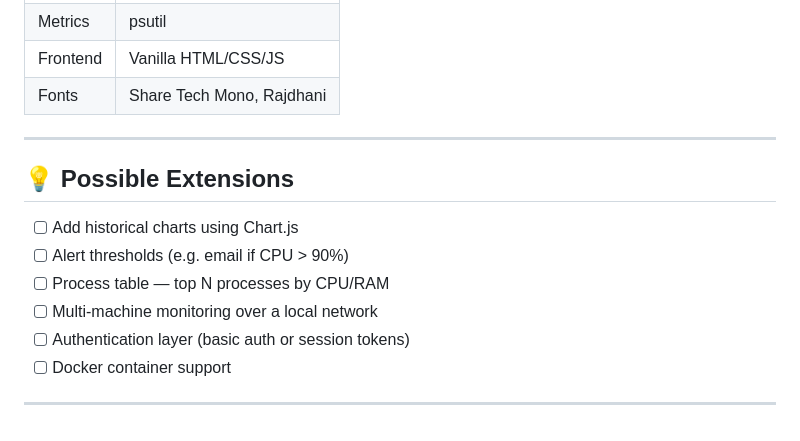
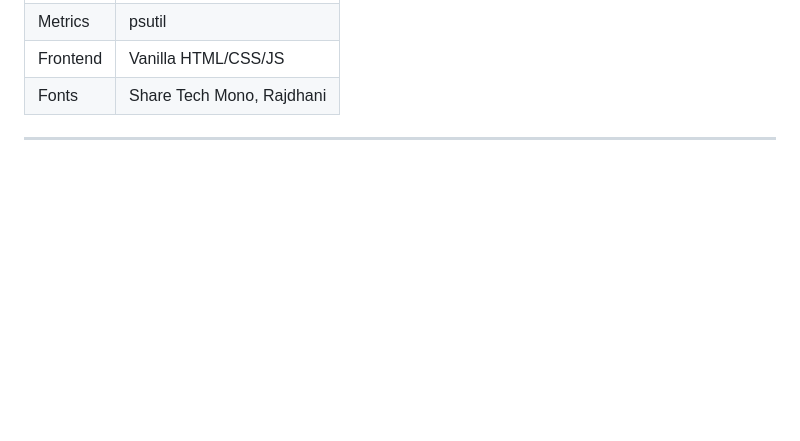
Before and after one commit to Sarim78/CoreStatus, a Markdown page: README.md, the part around the change. GitHub-like rendering; blank space fills up the shorter version.

```diff
--- a/README.md
+++ b/README.md
@@ -135,14 +135,3 @@ Returns a JSON payload with all current system metrics:
 | Fonts     | Share Tech Mono, Rajdhani         |
 
 ---
-
-## 💡 Possible Extensions
-
-- [ ] Add historical charts using Chart.js
-- [ ] Alert thresholds (e.g. email if CPU > 90%)
-- [ ] Process table — top N processes by CPU/RAM
-- [ ] Multi-machine monitoring over a local network
-- [ ] Authentication layer (basic auth or session tokens)
-- [ ] Docker container support
-
----
```
